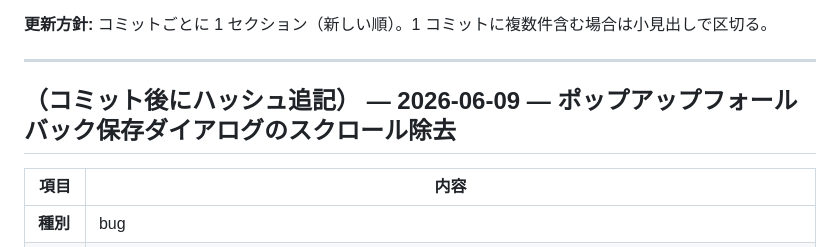
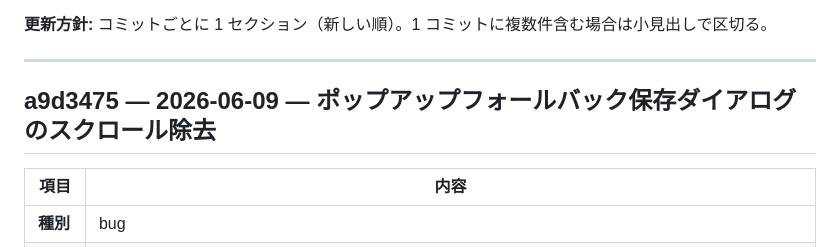
Before and after one commit to kuwa2005/music-archive-extension, a Markdown page: issues.md, the part around the change. Drawn GitHub-style.

Commit message:
issues.md に a9d3475 のコミットハッシュを追記
Co-authored-by: Cursor <cursoragent@cursor.com>

```diff
--- a/issues.md
+++ b/issues.md
@@ -6,7 +6,7 @@
 
 ---
 
-## （コミット後にハッシュ追記） — 2026-06-09 — ポップアップフォールバック保存ダイアログのスクロール除去
+## a9d3475 — 2026-06-09 — ポップアップフォールバック保存ダイアログのスクロール除去
 
 | 項目 | 内容 |
 |------|------|
```
